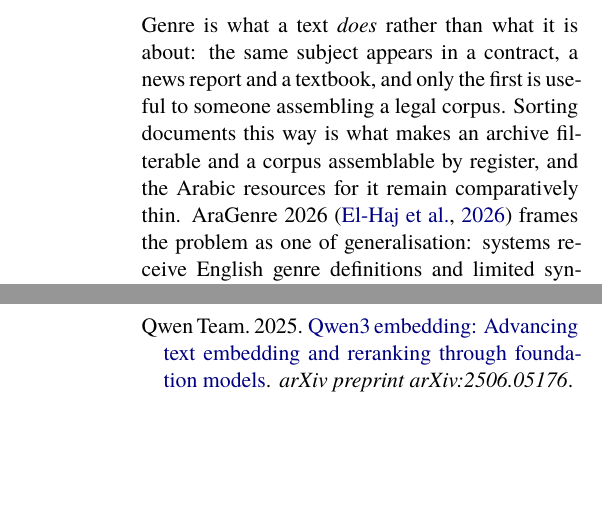
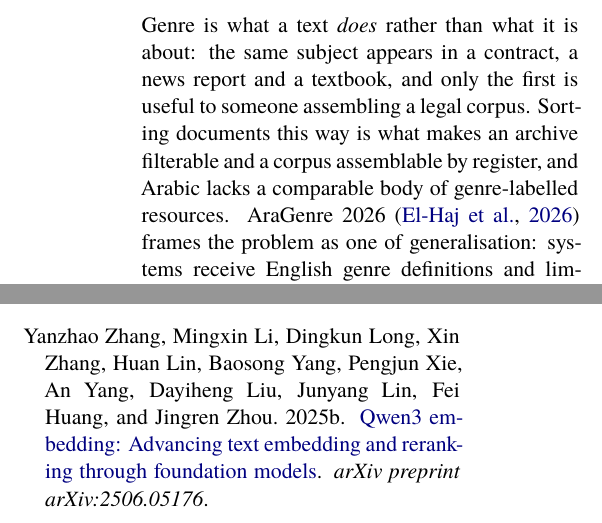
Before and after one commit to Hassn11q/thakaa-aragenre-2026, a LaTeX paper (paper/aragenre_thaka.tex, which reads paper/aragenre.bib): two parts of the columns of pages 1 and 7 of 12, joined at a grey line, cut so that both start at the same text, the shorter picture padded with empty space. The pictures show the PDF file paper/aragenre_thaka.pdf that the author committed with the source.

Commit message:
fix: correct author lists and scope citations to what they support

```diff
--- a/paper/aragenre.bib
+++ b/paper/aragenre.bib
@@ -137,7 +138,10 @@
 }
 @article{qwen3embedding2025,
   title = {{Qwen3} Embedding: Advancing Text Embedding and Reranking Through Foundation Models},
-  author = {{Qwen Team}}, journal = {arXiv preprint arXiv:2506.05176}, year = {2025},
+  author = {Zhang, Yanzhao and Li, Mingxin and Long, Dingkun and Zhang, Xin and Lin, Huan and
+            Yang, Baosong and Xie, Pengjun and Yang, An and Liu, Dayiheng and Lin, Junyang and
+            Huang, Fei and Zhou, Jingren},
+  journal = {arXiv preprint arXiv:2506.05176}, year = {2025},
   doi = {10.48550/arXiv.2506.05176}
 }
 @article{btzsc2026,
--- a/paper/aragenre_thaka.tex
+++ b/paper/aragenre_thaka.tex
@@ -82,7 +82,7 @@ Refinements and an attractor drain reach 0.7352.
 Genre is what a text \emph{does} rather than what it is about: the same subject appears in a
 contract, a news report and a textbook, and only the first is useful to someone assembling a
 legal corpus. Sorting documents this way is what makes an archive filterable and a corpus
-assemblable by register, and the Arabic resources for it remain comparatively thin.
+assemblable by register, and Arabic lacks a comparable body of genre-labelled resources.
 AraGenre~2026~\citep{elhaj-etal-2026-aragenre} frames the problem as one of generalisation:
 systems receive English genre definitions and limited synthetic training data, but the
 hidden benchmark contains noisier naturally occurring Arabic spanning Modern Standard
```
Also changed, not shown: paper/aragenre_thaka.pdf, paper/aragenre.bib (5 more changed lines), paper/aragenre_thaka.tex (5 more changed lines).
